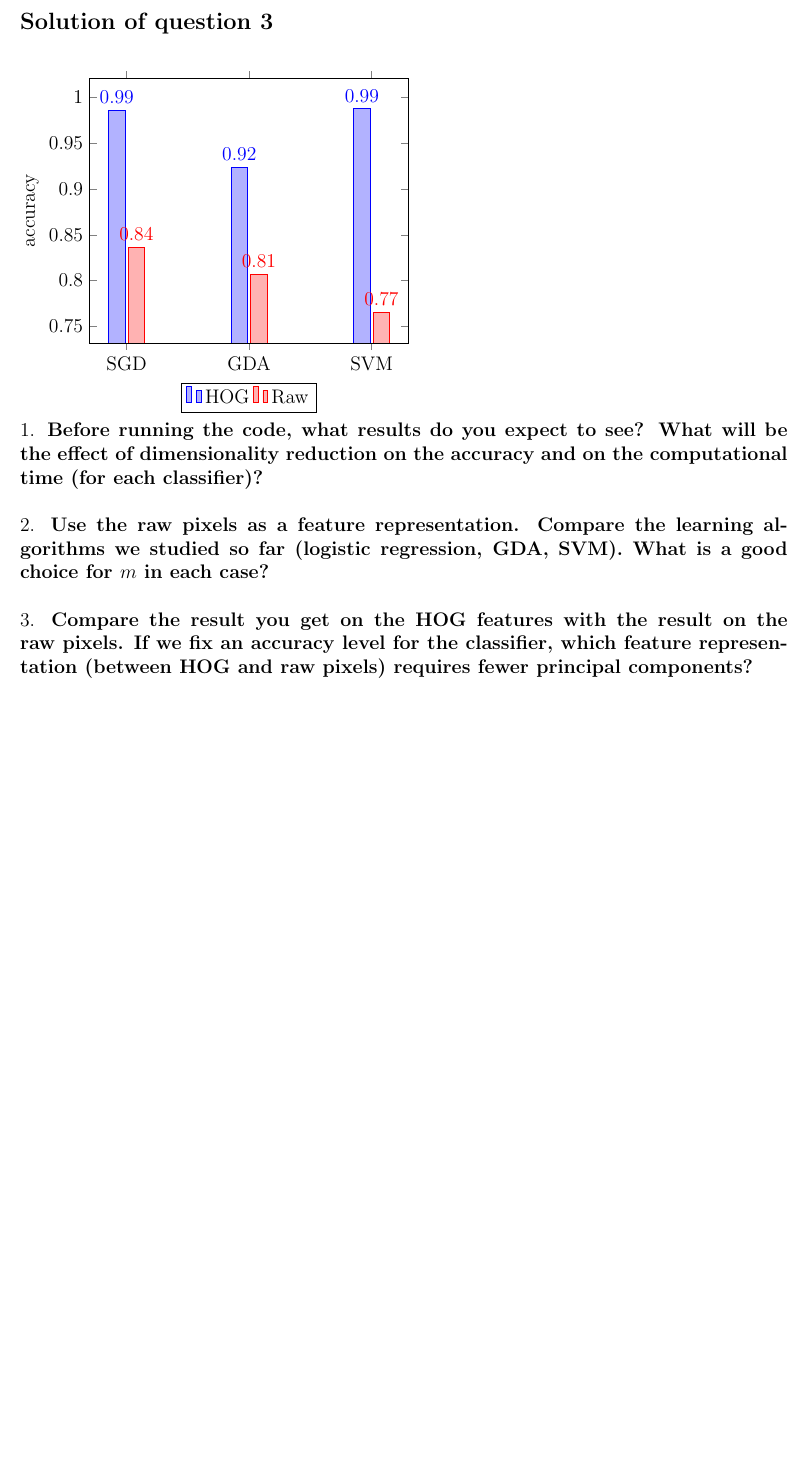
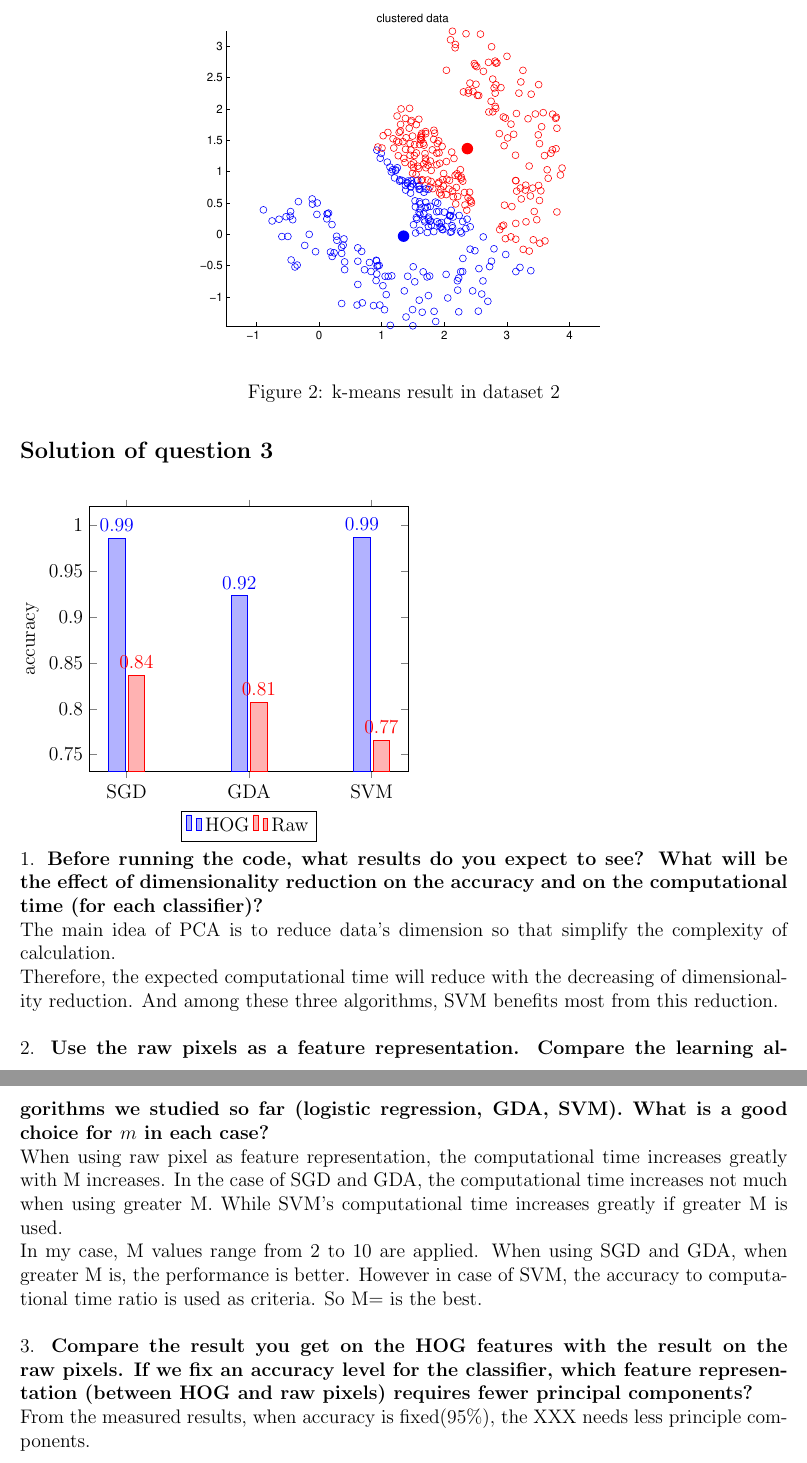
Before and after one commit to bailin7134/ml_hs2016, a LaTeX problem sheet (assignments/assignment6.tex): part of page 2 of 2 before the commit and two parts of pages 2 and 3 of 3 after it, the two joined at a grey line, cut at the place of the change, the shorter picture padded with empty space. Compiled offline with pdfLaTeX.

Commit message:
add answer, need figures

```diff
--- a/assignments/assignment6.tex
+++ b/assignments/assignment6.tex
@@ -85,3 +85,10 @@
 %	\\
 	3. \textbf{An error-free k-means algorithm implementation should not cluster the second dataset according to the ground truth. Explain why this happens.}\\
 	\noindent
+	%%%%%%%%%%%%%%%%%%%%%%%%%%%%%%%
+	%%% FIGURE 1
+	%%%%%%%%%%%%%%%%%%%%%%%%%%%%%%%
+	\begin{figure}[htbp]
+		\centering
+		\includegraphics[scale=.7]{dataset2_1}
+		\caption{k-means result in dataset 2}
@@ -112,11 +123,15 @@
 	\noindent
 	\\
 	1. \textbf{Before running the code, what results do you expect to see? What will be the effect of dimensionality reduction on the accuracy and on the computational time (for each classifier)?}\\
+	The main idea of PCA is to reduce data's dimension so that simplify the complexity of calculation.\\
+	Therefore, the expected computational time will reduce with the decreasing of dimensionality reduction. And among these three algorithms, SVM benefits most from this reduction.\\
 	\\
 	2. \textbf{Use the raw pixels as a feature representation. Compare the learning algorithms we studied so far (logistic regression, GDA, SVM). What is a good choice for $m$ in each case?}\\
+	When using raw pixel as feature representation, the computational time increases greatly with M increases. In the case of SGD and GDA, the computational time increases not much when using greater M. While SVM's computational time increases greatly if greater M is used.\\
+	In my case, M values range from 2 to 10 are applied. When using SGD and GDA, when greater M is, the performance is better. However in case of SVM, the accuracy to computational time ratio is used as criteria. So M= is the best.\\
 	\\
 	3. \textbf{Compare the result you get on the HOG features with the result on the raw pixels. If we fix an accuracy level for the classifier, which feature representation (between HOG and raw pixels) requires fewer principal components?}\\
-	\\
+	From the measured results, when accuracy is fixed(95\%), the XXX needs less principle components.\\
 	% --------------------------------------------------------------
 	%     You don't have to mess with anything below this line.
 	% --------------------------------------------------------------
```
Also changed, not shown: assignments/assignment6.tex (4 more changed lines).
